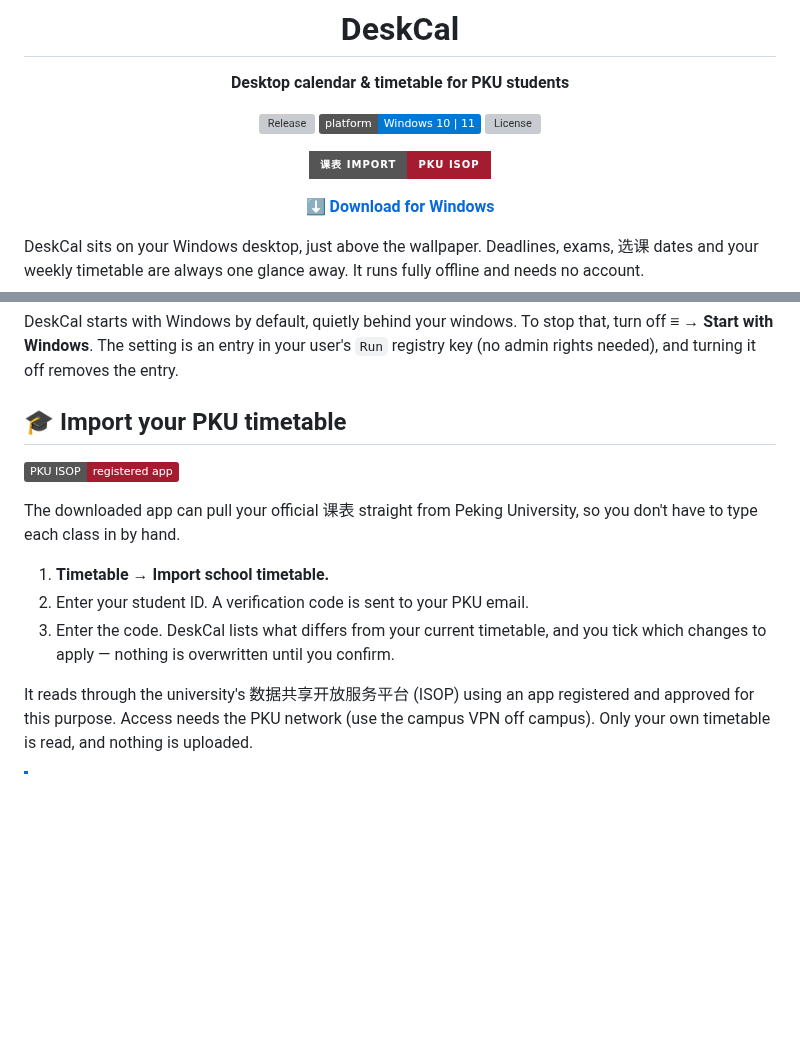
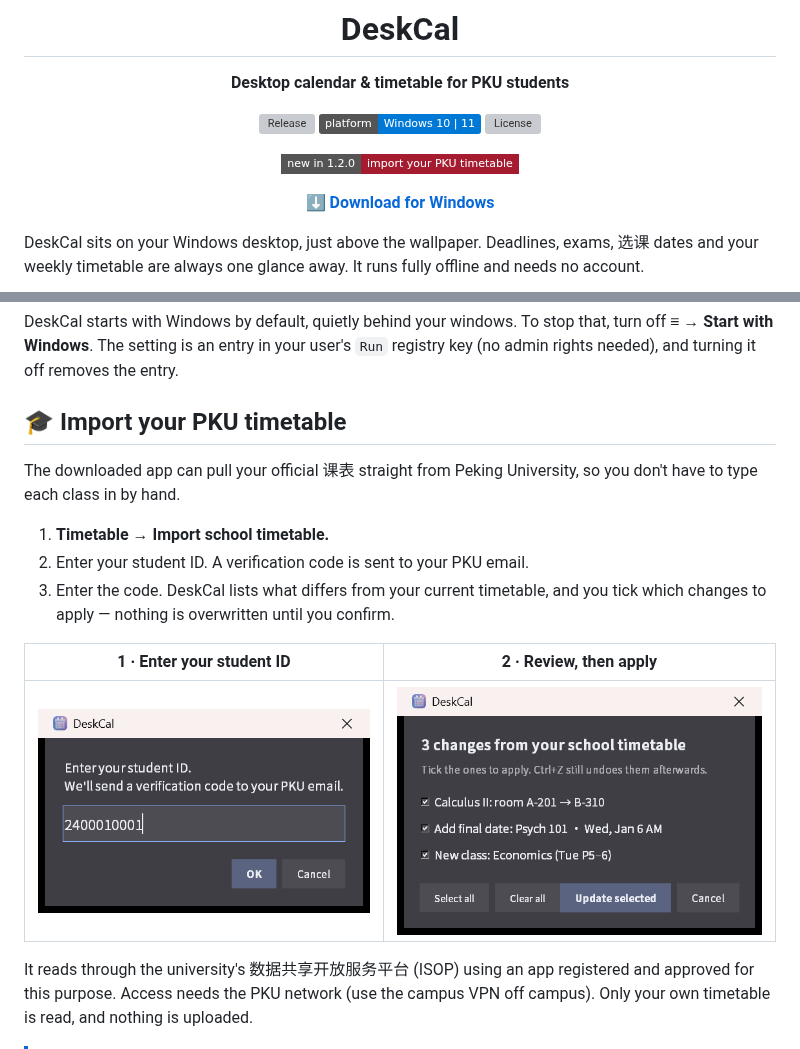
Before and after one commit to HANSEIDON/DeskCal, a Markdown page: README.md, 2 parts joined by grey strips. GitHub-like rendering; pictures changed too: docs/import-ask-dark.png (added), docs/import-review-dark.png (added); badges without logos; blank space fills up the shorter version; grey boxes are pictures that could not be loaded.

Commit message:
docs: cleaner import badge + add import-flow screenshots

```diff
--- a/README.md
+++ b/README.md
@@ -10,7 +10,7 @@
 ![Platform](https://img.shields.io/badge/platform-Windows%2010%20%7C%2011-0078D6)
 [![License](https://img.shields.io/github/license/HANSEIDON/DeskCal)](LICENSE)
 
-[![Import your 课表 via PKU ISOP](https://img.shields.io/badge/课表%20import-PKU%20ISOP-A51C30?style=for-the-badge&logoColor=white)](#-import-your-pku-timetable)
+[![Import your PKU timetable](https://img.shields.io/badge/new_in_1.2.0-import_your_PKU_timetable-A51C30?style=flat-square)](#-import-your-pku-timetable)
 
 [**⬇️ Download for Windows**](https://github.com/HANSEIDON/DeskCal/releases/latest)
 
@@ -87,8 +87,6 @@ admin rights needed), and turning it off removes the entry.
 
 ## 🎓 Import your PKU timetable
 
-![PKU ISOP](https://img.shields.io/badge/PKU%20ISOP-registered%20app-A51C30)
-
 The downloaded app can pull your official 课表 straight from Peking University, so you don't
 have to type each class in by hand.
 
@@ -96,6 +94,10 @@ have to type each class in by hand.
 2. Enter your student ID. A verification code is sent to your PKU email.
 3. Enter the code. DeskCal lists what differs from your current timetable, and you tick which
    changes to apply — nothing is overwritten until you confirm.
+
+| 1 · Enter your student ID | 2 · Review, then apply |
+| :---: | :---: |
+| ![Student ID prompt](docs/import-ask-dark.png) | ![Review changes before applying](docs/import-review-dark.png) |
 
 It reads through the university's 数据共享开放服务平台 (ISOP) using an app registered and
 approved for this purpose. Access needs the PKU network (use the campus VPN off campus). Only
```
